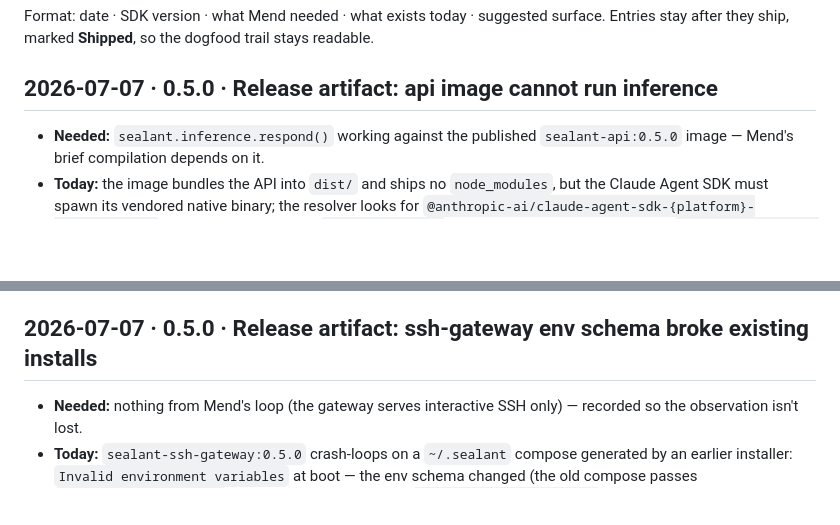
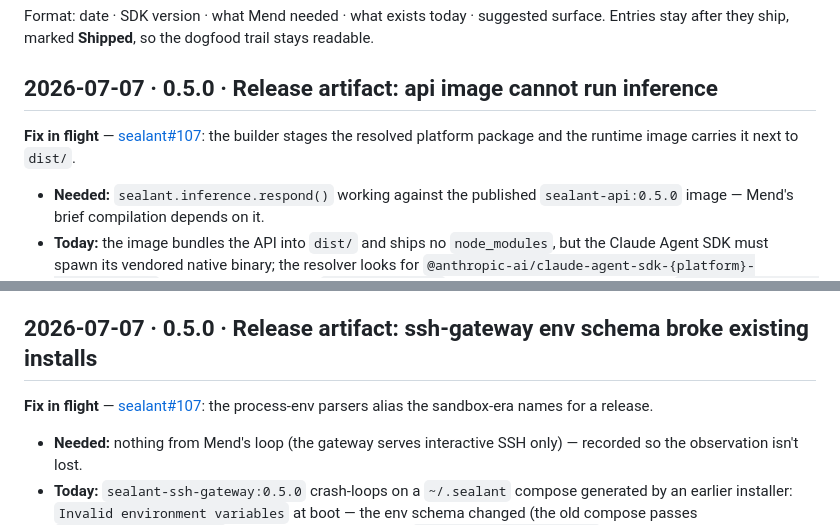
Before and after one commit to sealant-sh/Mend, a Markdown page: PLATFORM-FEEDBACK.md, 2 parts joined by grey strips. GitHub-like rendering; blank space fills up the shorter version.

Commit message:
Note the sealant#107 fixes in flight for the 0.5.0 artifact bugs
Co-Authored-By: Claude Fable 5 <noreply@anthropic.com>

```diff
--- a/PLATFORM-FEEDBACK.md
+++ b/PLATFORM-FEEDBACK.md
@@ -8,6 +8,9 @@ Format: date · SDK version · what Mend needed · what exists today · suggeste
 after they ship, marked **Shipped**, so the dogfood trail stays readable.
 
 ## 2026-07-07 · 0.5.0 · Release artifact: api image cannot run inference
+
+**Fix in flight** — [sealant#107](https://github.com/sealant-sh/sealant/pull/107): the builder
+stages the resolved platform package and the runtime image carries it next to `dist/`.
 
 - **Needed:** `sealant.inference.respond()` working against the published `sealant-api:0.5.0` image
   — Mend's brief compilation depends on it.
@@ -22,6 +25,9 @@ after they ship, marked **Shipped**, so the dogfood trail stays readable.
   builder stage, or `npm install` it pinned in the runtime stage.
 
 ## 2026-07-07 · 0.5.0 · Release artifact: ssh-gateway env schema broke existing installs
+
+**Fix in flight** — [sealant#107](https://github.com/sealant-sh/sealant/pull/107): the process-env
+parsers alias the sandbox-era names for a release.
 
 - **Needed:** nothing from Mend's loop (the gateway serves interactive SSH only) — recorded so the
   observation isn't lost.
```
